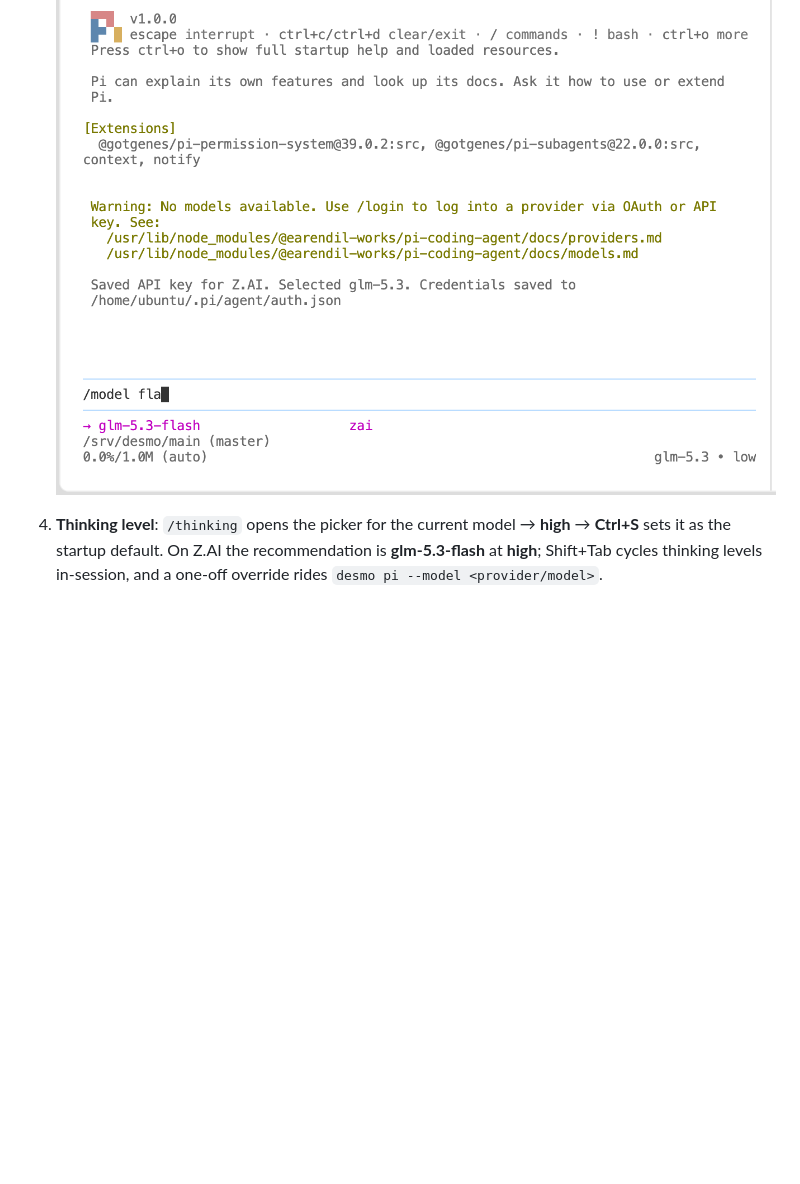
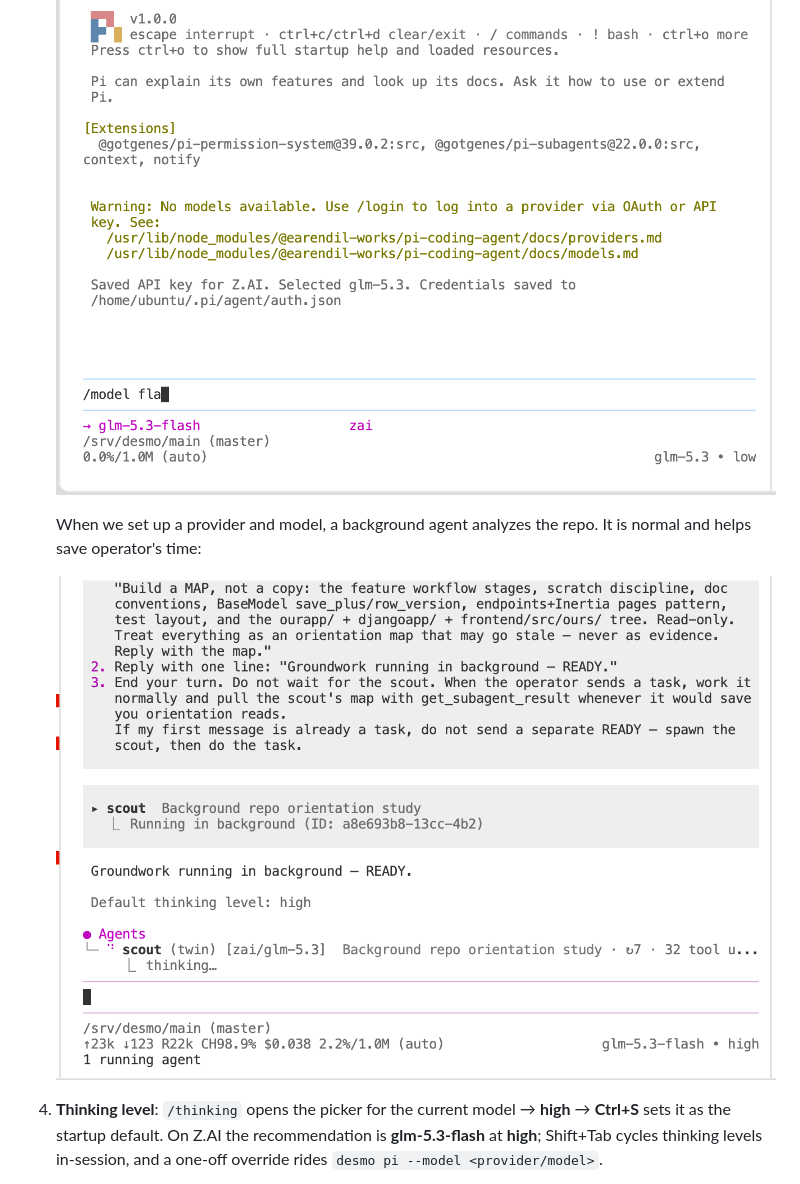
Before and after one commit to aitchnyu/agent-beta, a Markdown page: README.md, the part around the change. GitHub-like rendering; pictures changed too: docs/screenshots/pi/pi-groundwork-scout.png (added); blank space fills up the shorter version.

Commit message:
Readme - explain background agent screenshot, recommend https://localhost instead of http

```diff
--- a/README.md
+++ b/README.md
@@ -303,6 +303,10 @@ One-time setup:
    model for new sessions:
 
    ![pi /model — typing fla filters to glm-5.3-flash](docs/screenshots/pi/pi-model.png)
+
+   When we set up a provider and model, a background agent analyzes the repo. It is normal and helps save operator's time:
+
+   ![pi first session — the groundwork scout already running in the background, footer glm-5.3-flash • high, 1 running agent](docs/screenshots/pi/pi-groundwork-scout.png)
 
 4. **Thinking level**: `/thinking` opens the picker for the current
    model → **high** → **Ctrl+S** sets it as the startup default. On
```
Also changed, not shown: INSTRUCTIONS.md (+1 -0 lines), TODO.md (+4 -19 lines).
